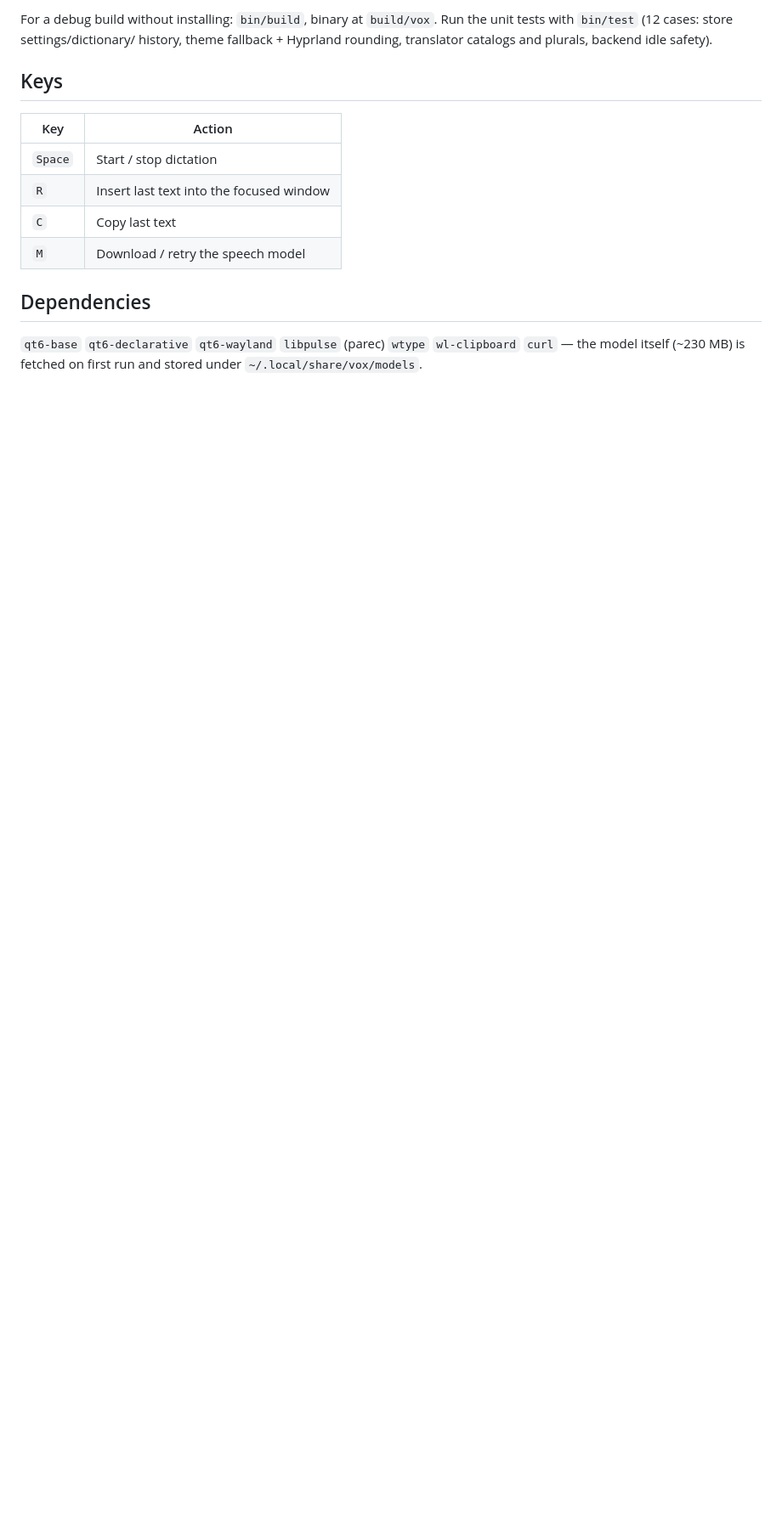
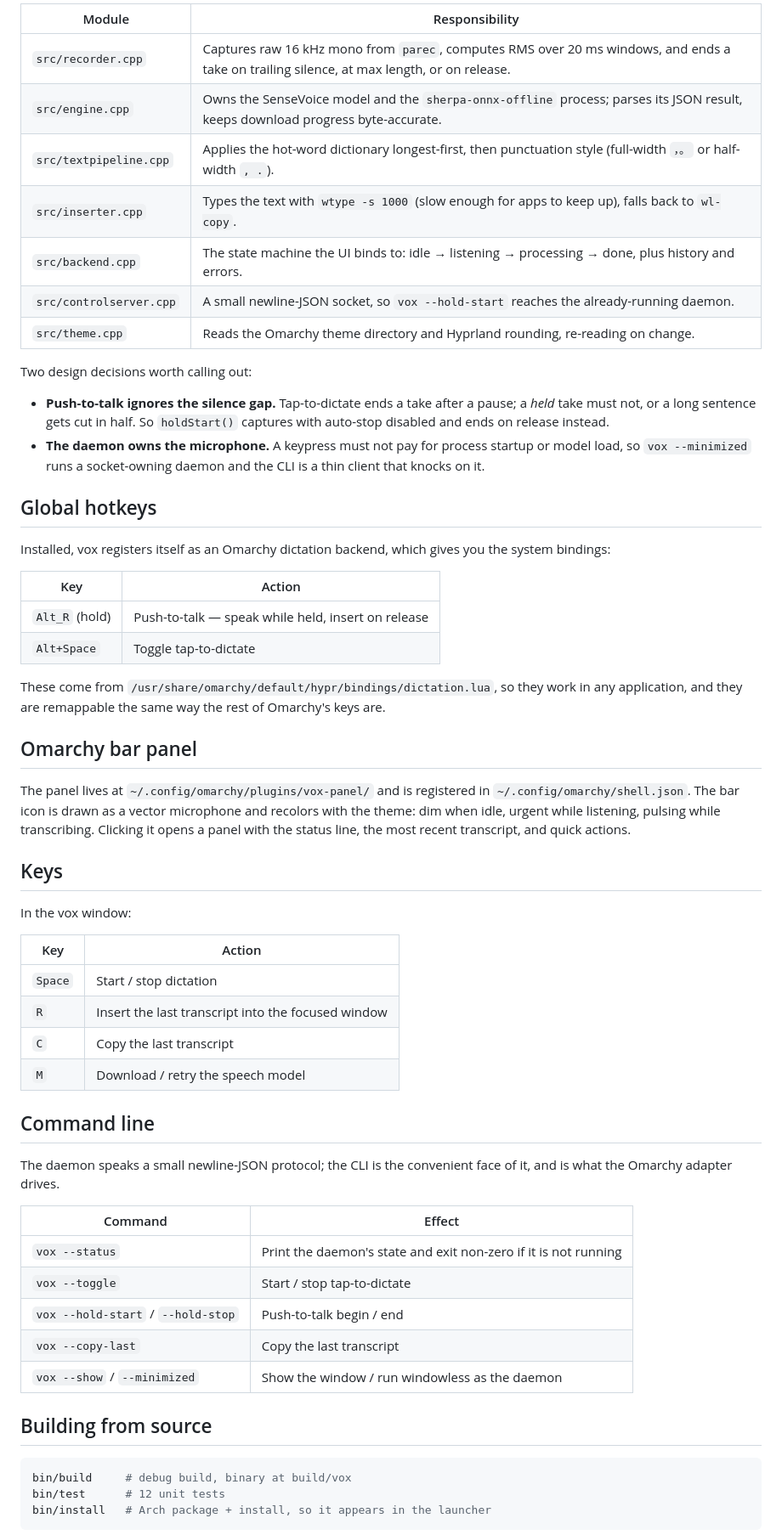
Before and after one commit to pm-parker/vox, a Markdown page: README.md, the part around one of its changes. Shown at 85% size. Rendered like a GitHub page; blank space fills up the shorter version.

````diff
--- a/README.md
+++ b/README.md
@@ -37,20 +81,74 @@ app launcher. First launch: press `M` to fetch the model, then Space to talk.
 
-For a debug build without installing: `bin/build`, binary at `build/vox`.
-Run the unit tests with `bin/test` (12 cases: store settings/dictionary/
-history, theme fallback + Hyprland rounding, translator catalogs and plurals,
-backend idle safety).
+| Module | Responsibility |
+| --- | --- |
+| `src/recorder.cpp` | Captures raw 16 kHz mono from `parec`, computes RMS over 20 ms windows, and ends a take on trailing silence, at max length, or on release. |
+| `src/engine.cpp` | Owns the SenseVoice model and the `sherpa-onnx-offline` process; parses its JSON result, keeps download progress byte-accurate. |
+| `src/textpipeline.cpp` | Applies the hot-word dictionary longest-first, then punctuation style (full-width `，。` or half-width `, .`). |
+| `src/inserter.cpp` | Types the text with `wtype -s 1000` (slow enough for apps to keep up), falls back to `wl-copy`. |
+| `src/backend.cpp` | The state machine the UI binds to: idle → listening → processing → done, plus history and errors. |
+| `src/controlserver.cpp` | A small newline-JSON socket, so `vox --hold-start` reaches the already-running daemon. |
+| `src/theme.cpp` | Reads the Omarchy theme directory and Hyprland rounding, re-reading on change. |
+
+Two design decisions worth calling out:
+
+- **Push-to-talk ignores the silence gap.** Tap-to-dictate ends a take after a
+  pause; a *held* take must not, or a long sentence gets cut in half. So
+  `holdStart()` captures with auto-stop disabled and ends on release instead.
+- **The daemon owns the microphone.** A keypress must not pay for process
+  startup or model load, so `vox --minimized` runs a socket-owning daemon and the
+  CLI is a thin client that knocks on it.
+
+## Global hotkeys
+
+Installed, vox registers itself as an Omarchy dictation backend, which gives you
+the system bindings:
+
+| Key | Action |
+| --- | --- |
+| `Alt_R` (hold) | Push-to-talk — speak while held, insert on release |
+| `Alt+Space` | Toggle tap-to-dictate |
+
+These come from `/usr/share/omarchy/default/hypr/bindings/dictation.lua`, so they
+work in any application, and they are remappable the same way the rest of
+Omarchy's keys are.
+
+## Omarchy bar panel
+
+The panel lives at `~/.config/omarchy/plugins/vox-panel/` and is registered in
+`~/.config/omarchy/shell.json`. The bar icon is drawn as a vector microphone and
+recolors with the theme: dim when idle, urgent while listening, pulsing while
+transcribing. Clicking it opens a panel with the status line, the most recent
+transcript, and quick actions.
 
 ## Keys
 
+In the vox window:
+
 | Key | Action |
-| --- | ------ |
+| --- | --- |
 | `Space` | Start / stop dictation |
-| `R` | Insert last text into the focused window |
-| `C` | Copy last text |
+| `R` | Insert the last transcript into the focused window |
+| `C` | Copy the last transcript |
 | `M` | Download / retry the speech model |
 
-## Dependencies
+## Command line
 
-`qt6-base` `qt6-declarative` `qt6-wayland` `libpulse` (parec)
-`wtype` `wl-clipboard` `curl` — the model itself (~230 MB) is fetched on
-first run and stored under `~/.local/share/vox/models`.
+The daemon speaks a small newline-JSON protocol; the CLI is the convenient face
+of it, and is what the Omarchy adapter drives.
+
+| Command | Effect |
+| --- | --- |
+| `vox --status` | Print the daemon's state and exit non-zero if it is not running |
+| `vox --toggle` | Start / stop tap-to-dictate |
+| `vox --hold-start` / `--hold-stop` | Push-to-talk begin / end |
+| `vox --copy-last` | Copy the last transcript |
+| `vox --show` / `--minimized` | Show the window / run windowless as the daemon |
+
+## Building from source
+
+```sh
+bin/build     # debug build, binary at build/vox
+bin/test      # 12 unit tests
+bin/install   # Arch package + install, so it appears in the launcher
+```
+
````
Also changed, not shown: other parts of README.md (+93 -28 lines), assets/idle.png (added), assets/listening.png (added), assets/processing.png (added), assets/transcribed.png (added), 5 other files.
